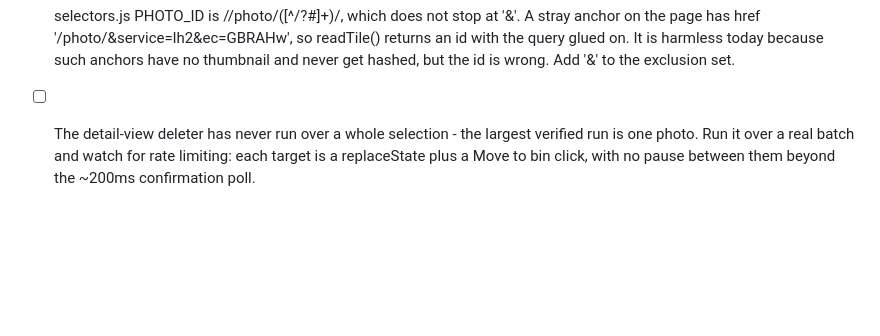
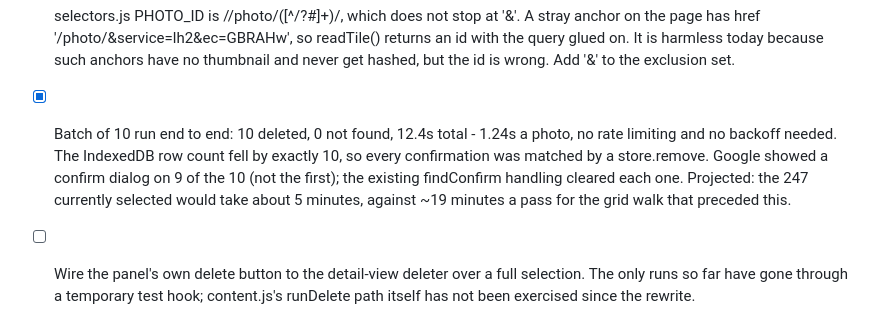
Before and after one commit to nvkudva/google-photos-deduper, a Markdown page: TODO.md, the part around the change. Rendered like a GitHub page; blank space fills up the shorter version.

Commit message:
docs: record the batch of 10
10 deleted, 0 not found, 12.4s - 1.24s a photo with no sign of rate
limiting. The store's row count fell by exactly 10, so every network
confirmation was matched by a real removal. A confirm dialog appeared on 9
of the 10 and the existing handling cleared each one.

Co-Authored-By: Claude Opus 5 <noreply@anthropic.com>

```diff
--- a/TODO.md
+++ b/TODO.md
@@ -20,4 +20,5 @@
 - [x] Detail-view deleter tested on real photos. Navigation, the data-media-key identity check and the Move to bin click all work: two photos were confirmed in /trash. What does not work is the success check.
 - [x] deleter.js success detection is wrong. It waits for the binned photo to leave the viewport centre, and it never does - /photo/<id> renders identically for a binned photo and a live one (same "Move to bin" action, same data-media-key at the centre), so the run logs "did not leave the screen" and stops with deleted:0 after a photo it really did bin. The direction is safe (it under-reports rather than binning the wrong photo) but it stops the run and mis-reports. Next step: attach a MutationObserver over one real delete to capture the "Moved to bin" snackbar, which is the likely per-photo signal; failing that, verify in bulk at the end of a run by listing /trash, where freshly binned items sort to the top.
 - [ ] selectors.js PHOTO_ID is /\/photo\/([^/?#]+)/, which does not stop at '&'. A stray anchor on the page has href '/photo/<id>&service=lh2&ec=GBRAHw', so readTile() returns an id with the query glued on. It is harmless today because such anchors have no thumbnail and never get hashed, but the id is wrong. Add '&' to the exclusion set.
-- [ ] The detail-view deleter has never run over a whole selection - the largest verified run is one photo. Run it over a real batch and watch for rate limiting: each target is a replaceState plus a Move to bin click, with no pause between them beyond the ~200ms confirmation poll.
+- [x] Batch of 10 run end to end: 10 deleted, 0 not found, 12.4s total - 1.24s a photo, no rate limiting and no backoff needed. The IndexedDB row count fell by exactly 10, so every confirmation was matched by a store.remove. Google showed a confirm dialog on 9 of the 10 (not the first); the existing findConfirm handling cleared each one. Projected: the 247 currently selected would take about 5 minutes, against ~19 minutes a pass for the grid walk that preceded this.
+- [ ] Wire the panel's own delete button to the detail-view deleter over a full selection. The only runs so far have gone through a temporary test hook; content.js's runDelete path itself has not been exercised since the rewrite.
```
